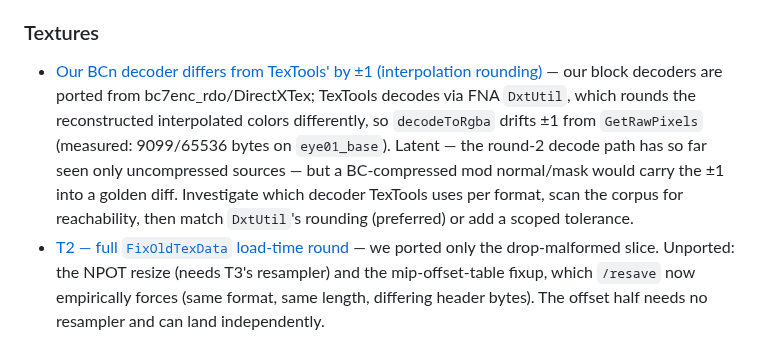
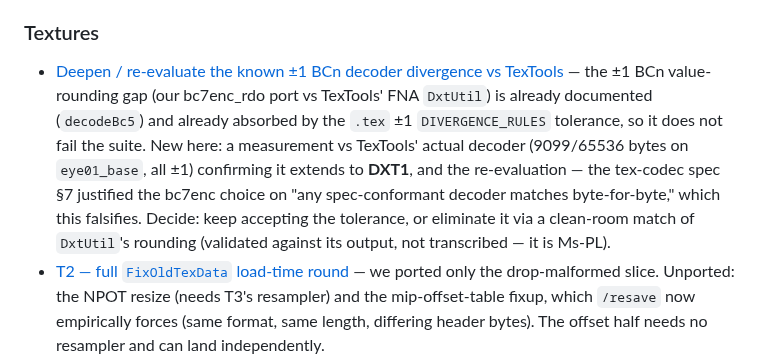
Before and after one commit to efokschaner/ffxiv-upgrade-modpack, a Markdown page: docs/BACKLOG.md, the part around the change. GitHub-like rendering.

```diff
--- a/docs/BACKLOG.md
+++ b/docs/BACKLOG.md
@@ -108,13 +108,14 @@ about **seam fidelity**, and any fix must keep the `/upgrade` goldens byte-exact
 
 ### Textures
 
-- [Our BCn decoder differs from TexTools' by ±1 (interpolation rounding)](backlog/2026-07-16-bcn-decoder-rounding-divergence.md)
-  — our block decoders are ported from bc7enc_rdo/DirectXTex; TexTools decodes via FNA `DxtUtil`, which
-  rounds the reconstructed interpolated colors differently, so `decodeToRgba` drifts ±1 from
-  `GetRawPixels` (measured: 9099/65536 bytes on `eye01_base`). Latent — the round-2 decode path has so
-  far seen only uncompressed sources — but a BC-compressed mod normal/mask would carry the ±1 into a
-  golden diff. Investigate which decoder TexTools uses per format, scan the corpus for reachability,
-  then match `DxtUtil`'s rounding (preferred) or add a scoped tolerance.
+- [Deepen / re-evaluate the known ±1 BCn decoder divergence vs TexTools](backlog/2026-07-16-bcn-decoder-rounding-divergence.md)
+  — the ±1 BCn value-rounding gap (our bc7enc_rdo port vs TexTools' FNA `DxtUtil`) is already
+  documented (`decodeBc5`) and already absorbed by the `.tex` ±1 `DIVERGENCE_RULES` tolerance, so it
+  does not fail the suite. New here: a measurement vs TexTools' actual decoder (9099/65536 bytes on
+  `eye01_base`, all ±1) confirming it extends to **DXT1**, and the re-evaluation — the tex-codec spec
+  §7 justified the bc7enc choice on "any spec-conformant decoder matches byte-for-byte," which this
+  falsifies. Decide: keep accepting the tolerance, or eliminate it via a clean-room match of
+  `DxtUtil`'s rounding (validated against its output, not transcribed — it is Ms-PL).
 - [T2 — full `FixOldTexData` load-time round](backlog/2026-07-10-fixoldtexdata-load-round.md) — we
   ported only the drop-malformed slice. Unported: the NPOT resize (needs T3's resampler) and the
   mip-offset-table fixup, which `/resave` now empirically forces (same format, same length, differing
```
Also changed, not shown: docs/backlog/2026-07-16-bcn-decoder-rounding-divergence.md (+20 -9 lines).
